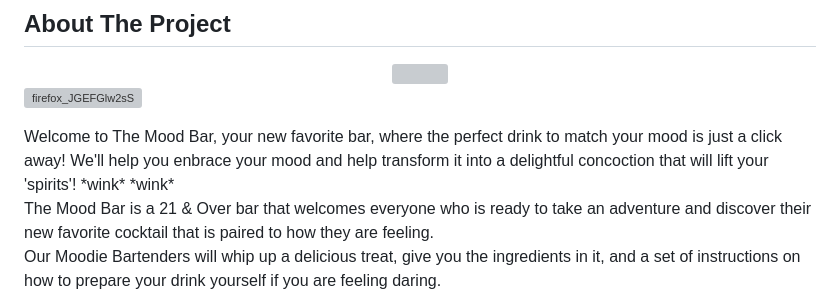
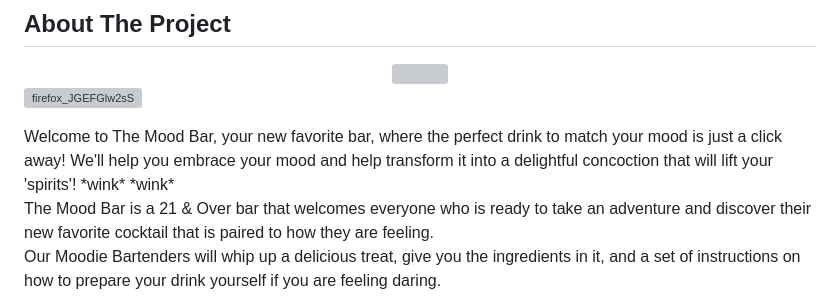
Before and after one commit to HeviDevi/MoodBar, a Markdown page: README.md, the part around the change. Drawn GitHub-style; grey boxes are pictures that could not be loaded.

Commit message:
fixed typos

```diff
--- a/README.md
+++ b/README.md
@@ -68,7 +68,7 @@
 
 
 <p>Welcome to The Mood Bar, your new favorite bar, where the perfect drink to match your mood is just a click away!
-We'll help you enbrace your mood and help transform it into a delightful concoction that will lift your 'spirits'! *wink* *wink* <br>
+We'll help you embrace your mood and help transform it into a delightful concoction that will lift your 'spirits'! *wink* *wink* <br>
 The Mood Bar is a 21 & Over bar that welcomes everyone who is ready to take an adventure and discover their new favorite cocktail that is paired to how they are feeling. <br>
 Our Moodie Bartenders will whip up a delicious treat, give you the ingredients in it, and a set of instructions on how to prepare your drink yourself if you are feeling daring.<br>
 Our moodie Bartender will also serve you quotes to quench your thirst.</p>
```
